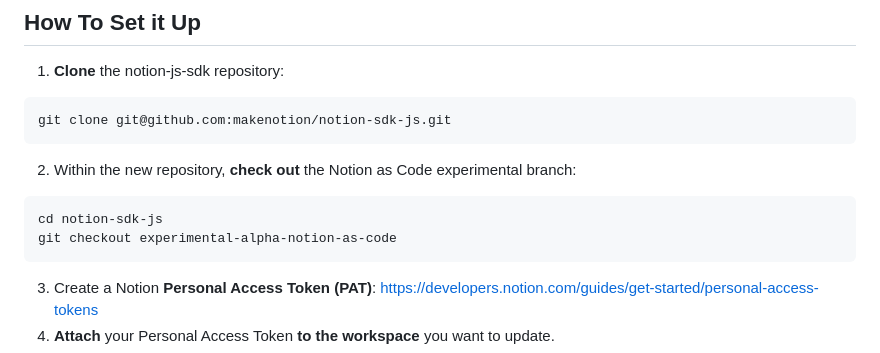
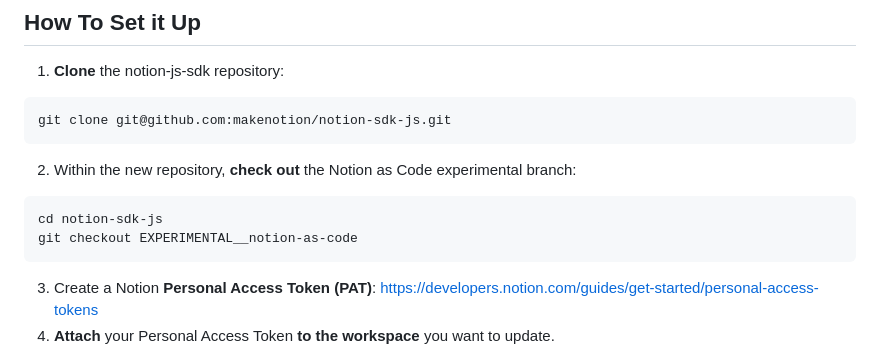
Before and after one commit to makenotion/notion-sdk-js, a Markdown page: src/EXPERIMENTAL__notion-as-code/README.md, the part around the change. GitHub-like rendering.

Commit message:
correct branch name in readme

````diff
--- a/src/EXPERIMENTAL__notion-as-code/README.md
+++ b/src/EXPERIMENTAL__notion-as-code/README.md
@@ -19,7 +19,7 @@ git clone git@github.com:makenotion/notion-sdk-js.git
 
 ```
 cd notion-sdk-js
-git checkout experimental-alpha-notion-as-code
+git checkout EXPERIMENTAL__notion-as-code
 ```
 
 3. Create a Notion **Personal Access Token (PAT)**:
````
